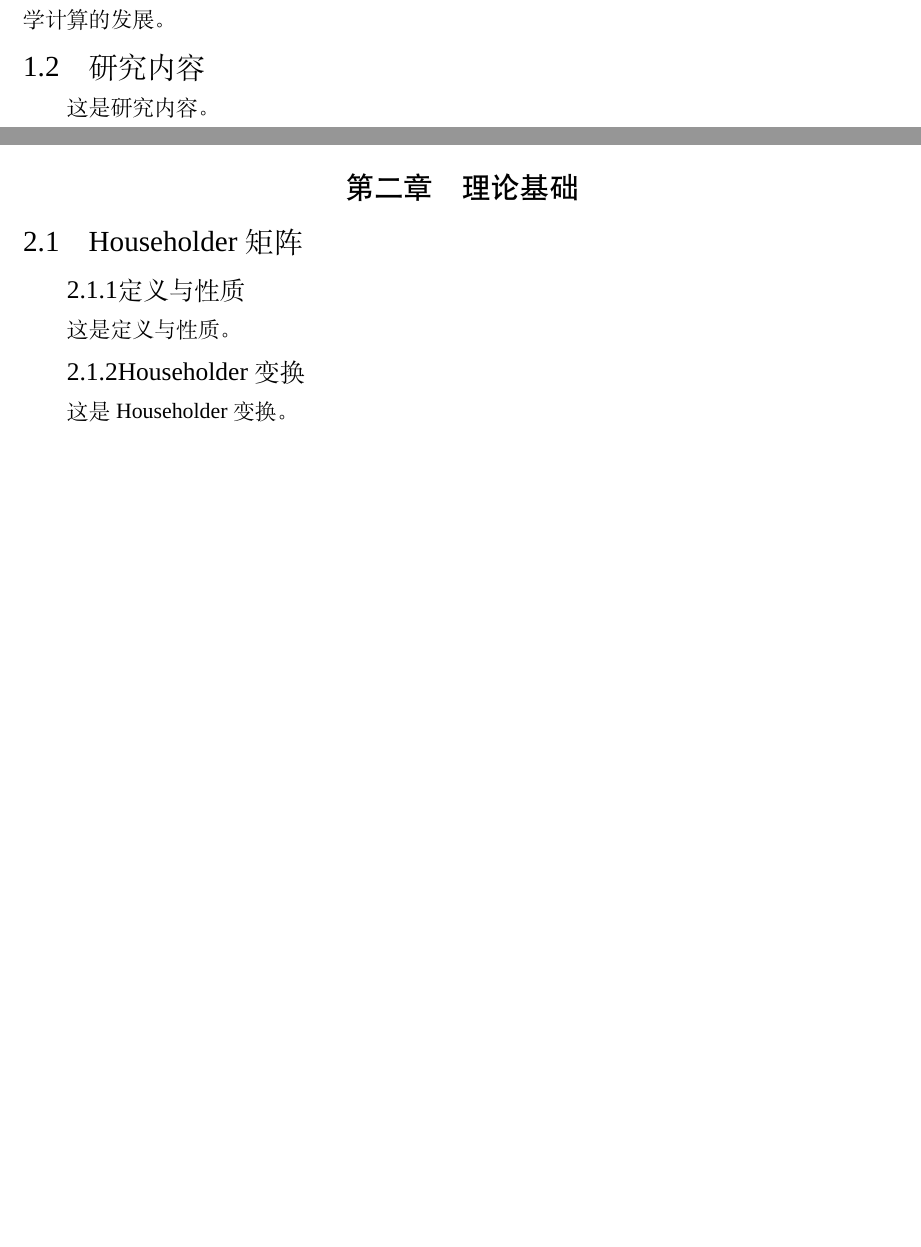
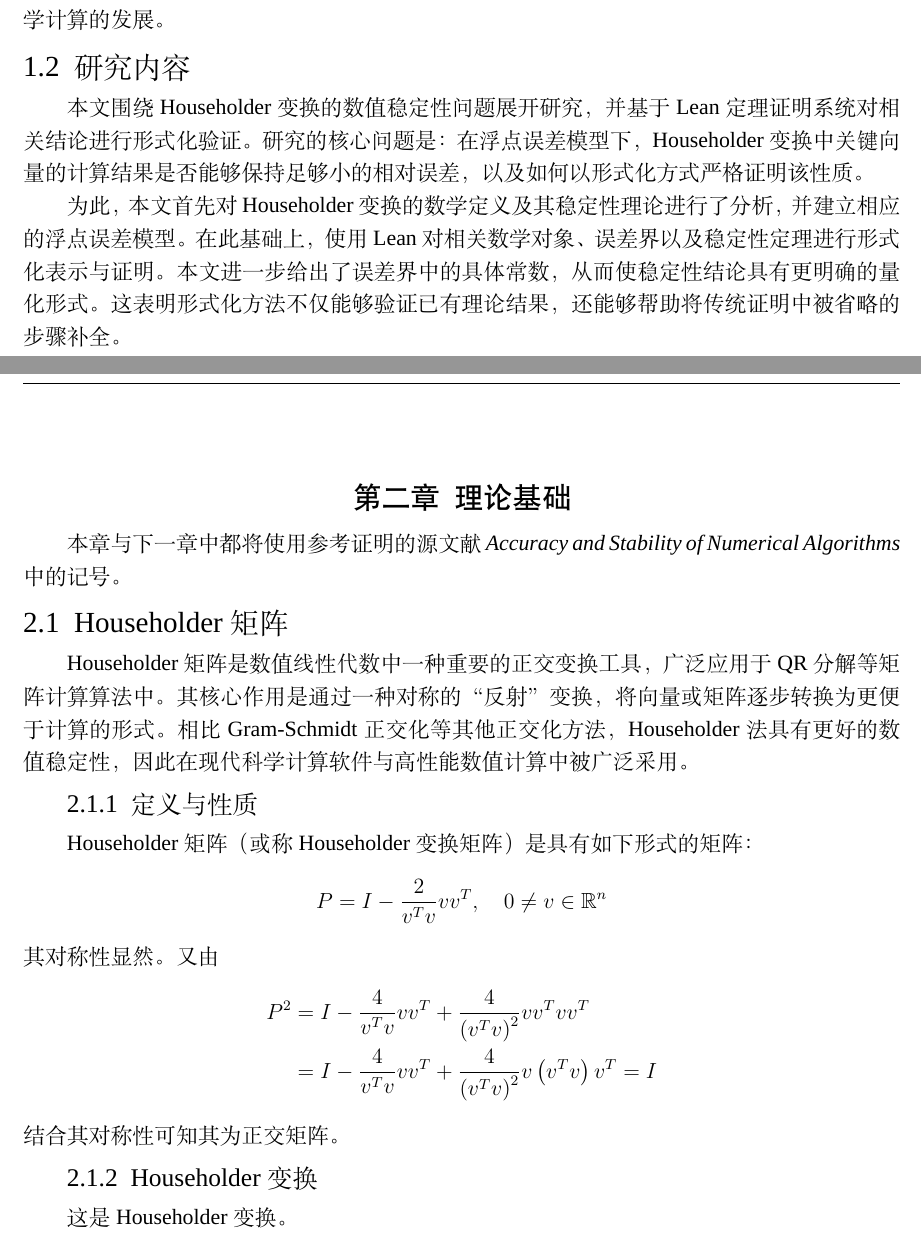
Before and after one commit to kfc2333/Householder, a LaTeX book (main.tex): two parts of pages 3 and 5 of 7 before the commit and two parts of pages 6 and 7 of 8 after it, joined at a grey line, cut so that both start at the same text, the shorter picture padded with empty space. Compiled offline with XeLaTeX; a missing font is replaced by an installed copy or a similar font.

Commit message:
tex format change

```diff
--- a/main.tex
+++ b/main.tex
@@ -1,5 +1,9 @@
-\documentclass[UTF8,a4paper]{ctexbook}
+\documentclass[UTF8,a4paper,openany]{ctexbook}
+\usepackage{pdfpages}
 \usepackage{indentfirst}
+\usepackage[hidelinks]{hyperref}
+\usepackage{amssymb}
+\usepackage{amsmath}
 
 % 页面边距
 \usepackage[a4paper,left=2cm,right=2cm,top=2.5cm,bottom=2.5cm,headsep=0.98cm,footskip=1.75cm]{geometry}
@@ -38,7 +42,7 @@
 \titleformat{\chapter}
 {\centering\heiti\zihao{3}} % 三号黑体居中
 {第\chinese{chapter}章}
-{1em}
+{0.5em}
 {}
 
 \titlespacing*{\chapter}
@@ -51,7 +55,7 @@
 \titleformat{\section}
 {\songti\zihao{3}} % 三号宋体
 {\thesection}
-{1em}
+{0.5em}
 {}
 
 \titlespacing*{\section}
@@ -64,7 +68,7 @@
 \titleformat{\subsection}
 {\songti\zihao{4}} % 四号宋体
 {\thesubsection}
-{0em}
+{0.5em}
 {}
 
 % 缩进两个字符
@@ -139,15 +145,27 @@ Householder 变换是实现 QR 分解的重要方法。与经典 Gram-Schmidt
 
 \section{研究内容}
 
-这是研究内容。
+本文围绕 Householder 变换的数值稳定性问题展开研究，并基于 Lean 定理证明系统对相关结论进行形式化验证。研究的核心问题是：在浮点误差模型下，Householder 变换中关键向量的计算结果是否能够保持足够小的相对误差，以及如何以形式化方式严格证明该性质。
+
+为此，本文首先对 Householder 变换的数学定义及其稳定性理论进行了分析，并建立相应的浮点误差模型。在此基础上，使用 Lean 对相关数学对象、误差界以及稳定性定理进行形式化表示与证明。本文进一步给出了误差界中的具体常数，从而使稳定性结论具有更明确的量化形式。这表明形式化方法不仅能够验证已有理论结果，还能够帮助将传统证明中被省略的步骤补全。
 
 \chapter{理论基础}
 
+本章与下一章中都将使用参考证明的源文献\textit{Accuracy and Stability of Numerical Algorithms}中的记号。
+
 \section{Householder矩阵}
+
+Householder矩阵是数值线性代数中一种重要的正交变换工具，广泛应用于QR分解等矩阵计算算法中。其核心作用是通过一种对称的“反射”变换，将向量或矩阵逐步转换为更便于计算的形式。相比Gram-Schmidt正交化等其他正交化方法，Householder法具有更好的数值稳定性，因此在现代科学计算软件与高性能数值计算中被广泛采用。
 
 \subsection{定义与性质}
 
-这是定义与性质。
+Householder矩阵（或称Householder变换矩阵）是具有如下形式的矩阵：
+$$P=I-\frac{2}{v^Tv}vv^T,\quad 0\neq v \in \mathbb{R}^n$$
+其对称性显然。又由
+\begin{align*}
+P^2&=I-\frac{4}{v^Tv}vv^T+\frac{4}{\left(v^Tv\right)^2}vv^Tvv^T\\&=I-\frac{4}{v^Tv}vv^T+\frac{4}{\left(v^Tv\right)^2}v\left(v^Tv\right)v^T=I
+\end{align*}
+结合其对称性可知其为正交矩阵。
 
 \subsection{Householder变换}
 
```
Also changed, not shown: header.pdf (added), main.pdf, main.tex (4 more changed lines), 1 other file.
